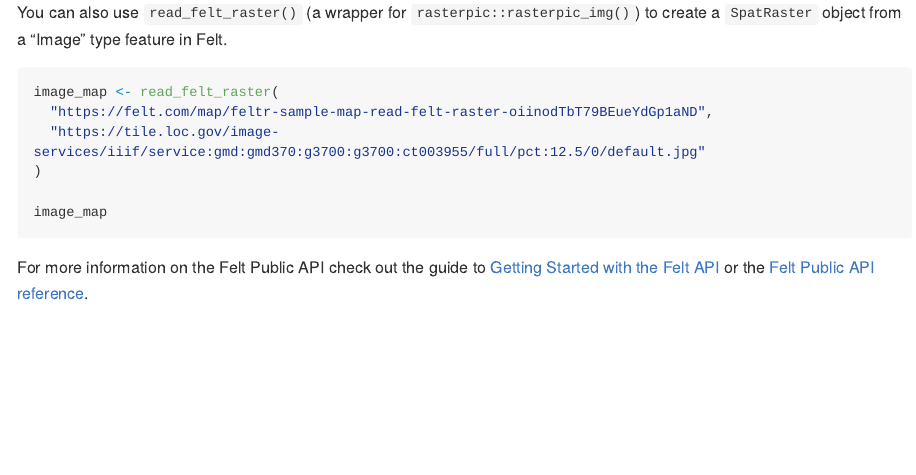
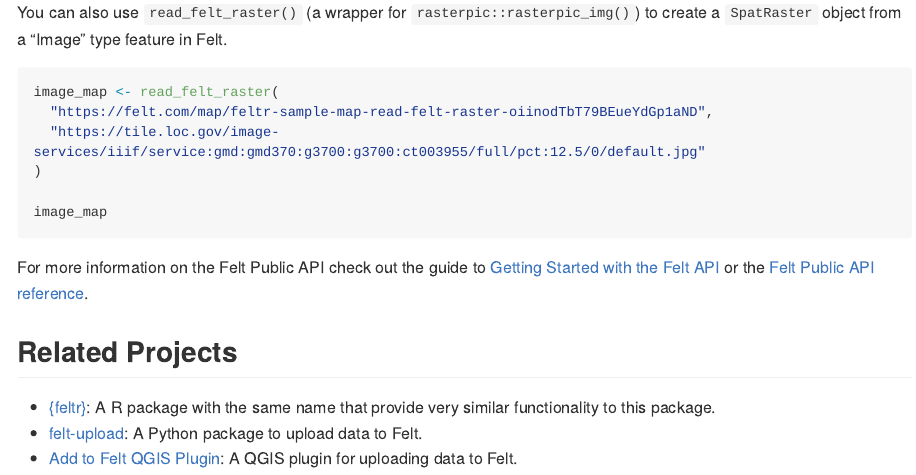
Before and after one commit to elipousson/feltr, an R Markdown document (README.Rmd): the page in a window 1100 px wide, from 820 px down. Rendered offline with R 4.5, knitr and Pandoc, with nearby package versions; the code chunks are not run, so their results and figures are left out; long lines of code are wrapped; badge pictures from the web are left out.

Commit message:
docs: update README

````diff
--- a/README.Rmd
+++ b/README.Rmd
@@ -66,3 +66,9 @@ image_map
 ```
 
 For more information on the Felt Public API check out the guide to [Getting Started with the Felt API](https://feltmaps.notion.site/Getting-Started-With-The-Felt-API-69c8b02b7d8e436daa657a04a2dbaffa) or the [Felt Public API reference](https://feltmaps.notion.site/Felt-Public-API-reference-c01e0e6b0d954a678c608131b894e8e1#1e9d31b9ef6c4b23be41938f93aa46ad).
+
+## Related Projects
+
+- [{feltr}](https://christophertkenny.com/feltr/): A R package with the same name that provide very similar functionality to this package.
+- [felt-upload](https://pypi.org/project/felt-upload/): A Python package to upload data to Felt.
+- [Add to Felt QGIS Plugin](https://plugins.qgis.org/plugins/felt/): A QGIS plugin for uploading data to Felt.
````
Also changed, not shown: README.md.
